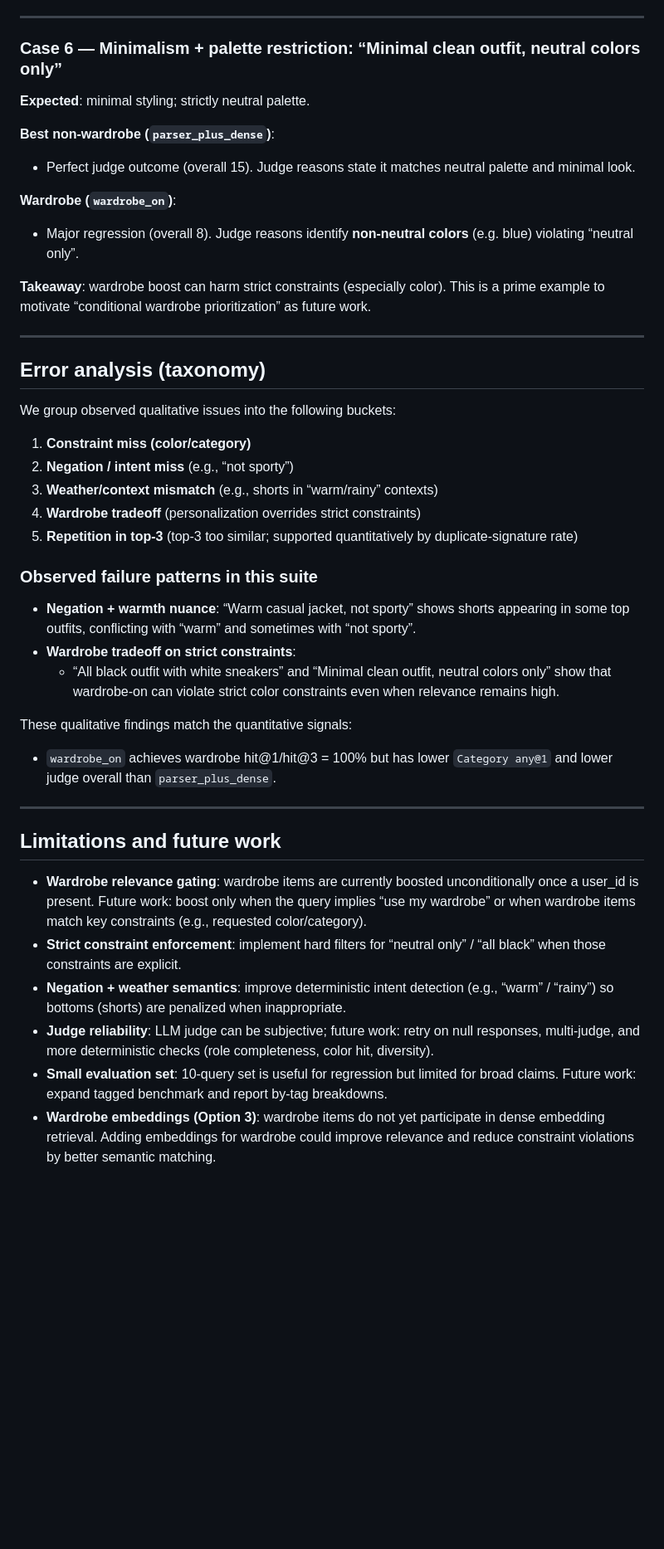
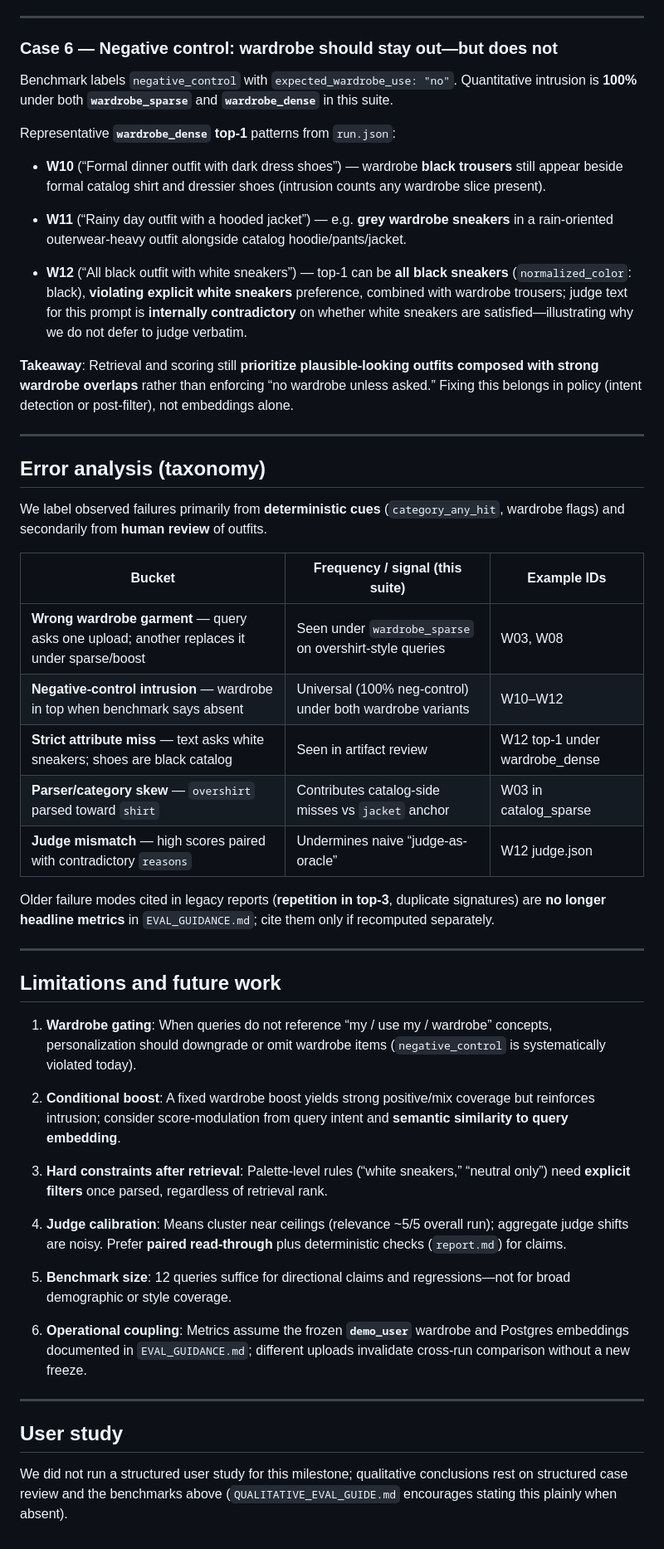
Before and after one commit to Zenpyhr/Fashion_Bot, a Markdown page: eval/recommender_eval/QUALITATIVE_REPORT.md, the part around one of its changes. Shown at 83% size. Rendered like a GitHub page; blank space fills up the shorter version.

```diff
--- a/eval/recommender_eval/QUALITATIVE_REPORT.md
+++ b/eval/recommender_eval/QUALITATIVE_REPORT.md
@@ -113,47 +135,54 @@ We then wrote case studies for representative queries and compiled an error taxo
 
 ---
 
-### Case 6 — Minimalism + palette restriction: “Minimal clean outfit, neutral colors only”
+### Case 6 — Negative control: wardrobe should stay out—but does not
 
-**Expected**: minimal styling; strictly neutral palette.
+Benchmark labels `negative_control` with `expected_wardrobe_use: "no"`. Quantitative intrusion is **100%** under both **`wardrobe_sparse`** and **`wardrobe_dense`** in this suite.
 
-**Best non-wardrobe (`parser_plus_dense`)**:
-- Perfect judge outcome (overall 15). Judge reasons state it matches neutral palette and minimal look.
+Representative **`wardrobe_dense` top-1** patterns from `run.json`:
 
-**Wardrobe (`wardrobe_on`)**:
-- Major regression (overall 8). Judge reasons identify **non-neutral colors** (e.g. blue) violating “neutral only”.
+- **W10** (“Formal dinner outfit with dark dress shoes”) — wardrobe **black trousers** still appear beside formal catalog shirt and dressier shoes (intrusion counts any wardrobe slice present).
 
-**Takeaway**: wardrobe boost can harm strict constraints (especially color). This is a prime example to motivate “conditional wardrobe prioritization” as future work.
+- **W11** (“Rainy day outfit with a hooded jacket”) — e.g. **grey wardrobe sneakers** in a rain-oriented outerwear-heavy outfit alongside catalog hoodie/pants/jacket.
+
+- **W12** (“All black outfit with white sneakers”) — top-1 can be **all black sneakers** (`normalized_color`: black), **violating explicit white sneakers** preference, combined with wardrobe trousers; judge text for this prompt is **internally contradictory** on whether white sneakers are satisfied—illustrating why we do not defer to judge verbatim.
+
+**Takeaway**: Retrieval and scoring still **prioritize plausible-looking outfits composed with strong wardrobe overlaps** rather than enforcing “no wardrobe unless asked.” Fixing this belongs in policy (intent detection or post-filter), not embeddings alone.
 
 ---
 
 ## Error analysis (taxonomy)
 
-We group observed qualitative issues into the following buckets:
+We label observed failures primarily from **deterministic cues** (`category_any_hit`, wardrobe flags) and secondarily from **human review** of outfits.
 
-1) **Constraint miss (color/category)**
-2) **Negation / intent miss** (e.g., “not sporty”)
-3) **Weather/context mismatch** (e.g., shorts in “warm/rainy” contexts)
-4) **Wardrobe tradeoff** (personalization overrides strict constraints)
-5) **Repetition in top‑3** (top‑3 too similar; supported quantitatively by duplicate-signature rate)
+| Bucket | Frequency / signal (this suite) | Example IDs |
+|--------|----------------------------------|-------------|
+| **Wrong wardrobe garment** — query asks one upload; another replaces it under sparse/boost | Seen under `wardrobe_sparse` on overshirt-style queries | W03, W08 |
+| **Negative-control intrusion** — wardrobe in top when benchmark says absent | Universal (100% neg-control) under both wardrobe variants | W10–W12 |
+| **Strict attribute miss** — text asks white sneakers; shoes are black catalog | Seen in artifact review | W12 top-1 under wardrobe_dense |
+| **Parser/category skew** — `overshirt` parsed toward `shirt` | Contributes catalog-side misses vs `jacket` anchor | W03 in catalog_sparse |
+| **Judge mismatch** — high scores paired with contradictory `reasons` | Undermines naive “judge-as-oracle” | W12 judge.json |
 
-### Observed failure patterns in this suite
-
-- **Negation + warmth nuance**: “Warm casual jacket, not sporty” shows shorts appearing in some top outfits, conflicting with “warm” and sometimes with “not sporty”.
-- **Wardrobe tradeoff on strict constraints**:
-  - “All black outfit with white sneakers” and “Minimal clean outfit, neutral colors only” show that wardrobe-on can violate strict color constraints even when relevance remains high.
-
-These qualitative findings match the quantitative signals:
-
-- `wardrobe_on` achieves wardrobe hit@1/hit@3 = 100% but has lower `Category any@1` and lower judge overall than `parser_plus_dense`.
+Older failure modes cited in legacy reports (**repetition in top‑3**, duplicate signatures) are **no longer headline metrics** in `EVAL_GUIDANCE.md`; cite them only if recomputed separately.
 
 ---
 
 ## Limitations and future work
 
-- **Wardrobe relevance gating**: wardrobe items are currently boosted unconditionally once a user_id is present. Future work: boost only when the query implies “use my wardrobe” or when wardrobe items match key constraints (e.g., requested color/category).
-- **Strict constraint enforcement**: implement hard filters for “neutral only” / “all black” when those constraints are explicit.
-- **Negation + weather semantics**: improve deterministic intent detection (e.g., “warm” / “rainy”) so bottoms (shorts) are penalized when inappropriate.
-- **Judge reliability**: LLM judge can be subjective; future work: retry on null responses, multi-judge, and more deterministic checks (role completeness, color hit, diversity).
-- **Small evaluation set**: 10-query set is useful for regression but limited for broad claims. Future work: expand tagged benchmark and report by-tag breakdowns.
-- **Wardrobe embeddings (Option 3)**: wardrobe items do not yet participate in dense embedding retrieval. Adding embeddings for wardrobe could improve relevance and reduce constraint violations by better semantic matching.
+1. **Wardrobe gating**: When queries do not reference “my / use my / wardrobe” concepts, personalization should downgrade or omit wardrobe items (`negative_control` is systematically violated today).
+
+2. **Conditional boost**: A fixed wardrobe boost yields strong positive/mix coverage but reinforces intrusion; consider score-modulation from query intent and **semantic similarity to query embedding**.
+
+3. **Hard constraints after retrieval**: Palette-level rules (“white sneakers,” “neutral only”) need **explicit filters** once parsed, regardless of retrieval rank.
+
+4. **Judge calibration**: Means cluster near ceilings (relevance ~5/5 overall run); aggregate judge shifts are noisy. Prefer **paired read-through** plus deterministic checks (`report.md`) for claims.
+
+5. **Benchmark size**: 12 queries suffice for directional claims and regressions—not for broad demographic or style coverage.
+
+6. **Operational coupling**: Metrics assume the frozen **`demo_user`** wardrobe and Postgres embeddings documented in `EVAL_GUIDANCE.md`; different uploads invalidate cross-run comparison without a new freeze.
+
+---
+
+## User study
+
+We did not run a structured user study for this milestone; qualitative conclusions rest on structured case review and the benchmarks above (`QUALITATIVE_EVAL_GUIDE.md` encourages stating this plainly when absent).
```
Also changed, not shown: other parts of eval/recommender_eval/QUALITATIVE_REPORT.md (+80 -58 lines).
